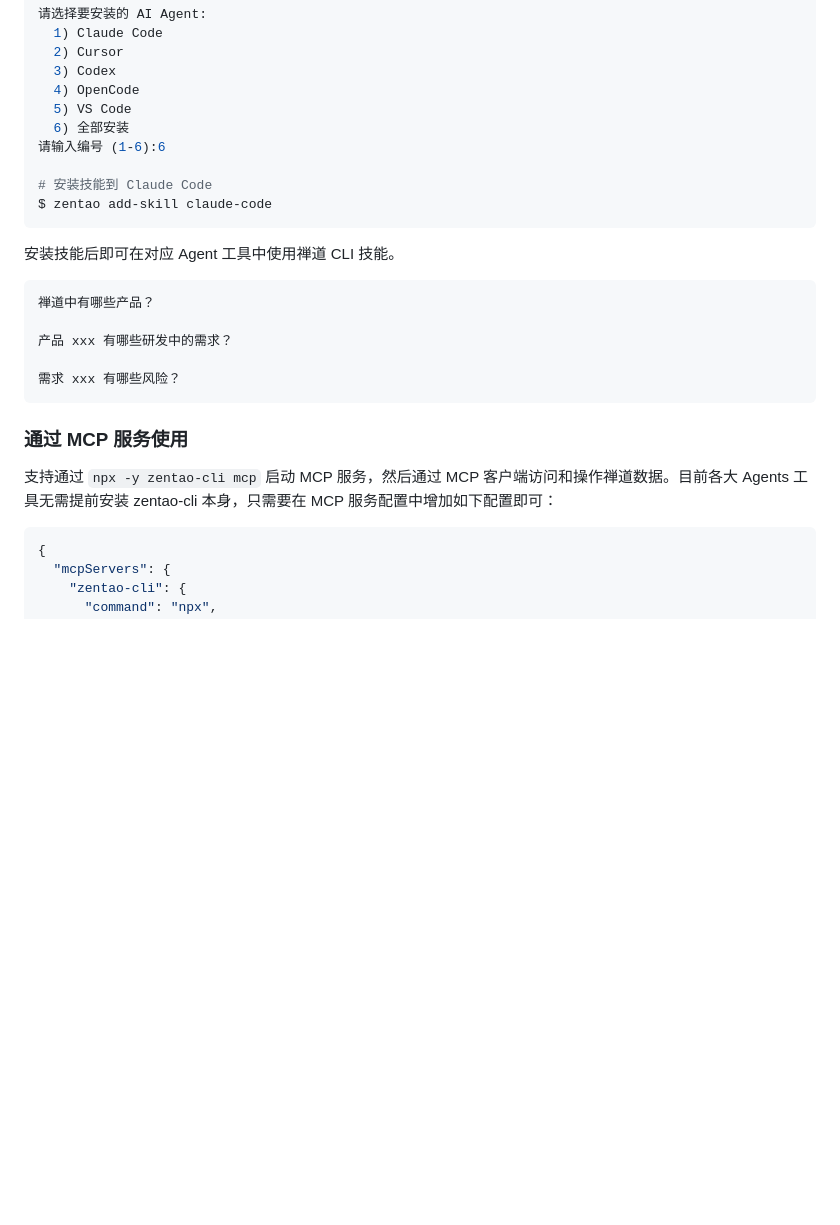
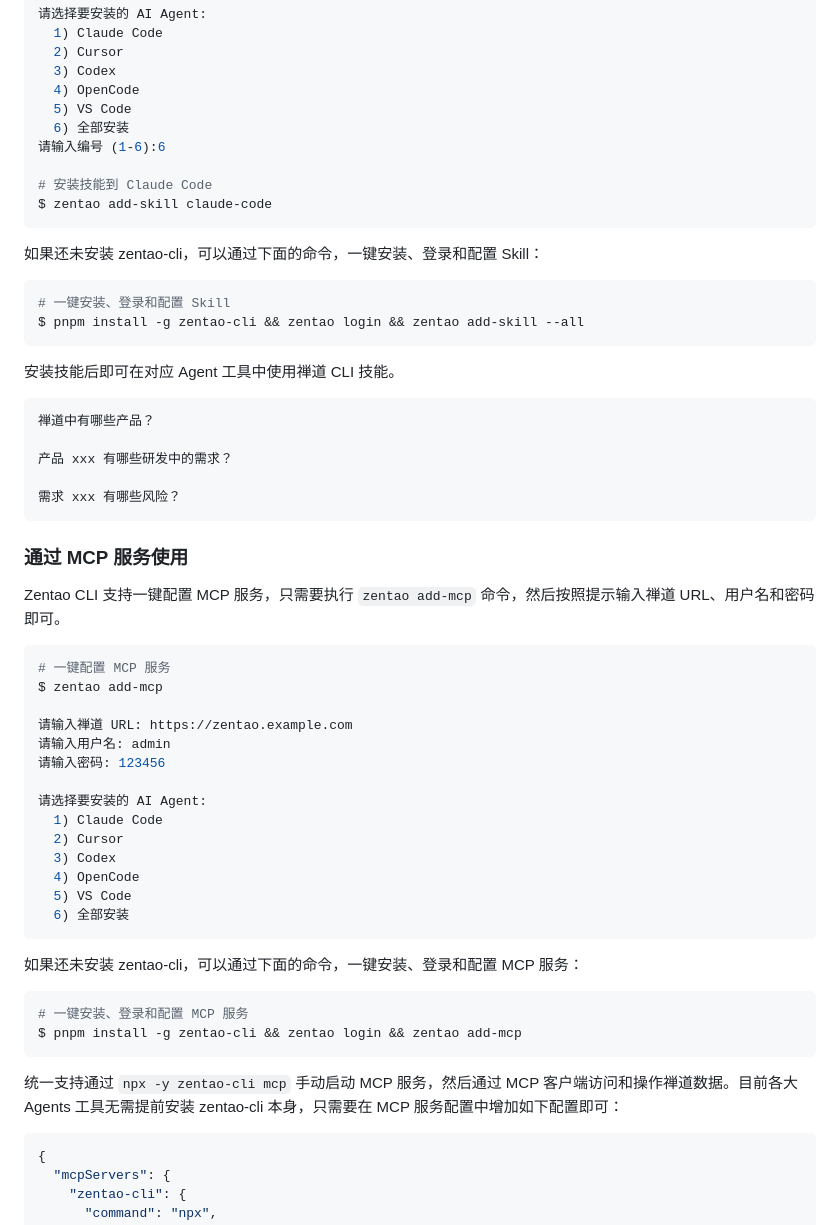
Before and after one commit to easysoft/zentao-cli, a Markdown page: README.md, the part around the change. Drawn GitHub-style; blank space fills up the shorter version.

Commit message:
* update README to include one-click installation and configuration instructions for zentao-cli and MCP service, enhancing user guidance for setup

````diff
--- a/README.md
+++ b/README.md
@@ -71,6 +71,13 @@ $ zentao add-skill
 $ zentao add-skill claude-code
 ```
 
+如果还未安装 zentao-cli，可以通过下面的命令，一键安装、登录和配置 Skill：
+
+```bash
+# 一键安装、登录和配置 Skill
+$ pnpm install -g zentao-cli && zentao login && zentao add-skill --all
+```
+
 安装技能后即可在对应 Agent 工具中使用禅道 CLI 技能。
 
 ```txt
@@ -83,7 +90,33 @@ $ zentao add-skill claude-code
 
 ### 通过 MCP 服务使用
 
-支持通过 `npx -y zentao-cli mcp` 启动 MCP 服务，然后通过 MCP 客户端访问和操作禅道数据。目前各大 Agents 工具无需提前安装 zentao-cli 本身，只需要在 MCP 服务配置中增加如下配置即可：
+Zentao CLI 支持一键配置 MCP 服务，只需要执行 `zentao add-mcp` 命令，然后按照提示输入禅道 URL、用户名和密码即可。
+
+```bash
+# 一键配置 MCP 服务
+$ zentao add-mcp
+
+请输入禅道 URL: https://zentao.example.com
+请输入用户名: admin
+请输入密码: 123456
+
+请选择要安装的 AI Agent:
+  1) Claude Code
+  2) Cursor
+  3) Codex
+  4) OpenCode
+  5) VS Code
+  6) 全部安装
+```
+
+如果还未安装 zentao-cli，可以通过下面的命令，一键安装、登录和配置 MCP 服务：
+
+```bash
+# 一键安装、登录和配置 MCP 服务
+$ pnpm install -g zentao-cli && zentao login && zentao add-mcp
+```
+
+统一支持通过 `npx -y zentao-cli mcp` 手动启动 MCP 服务，然后通过 MCP 客户端访问和操作禅道数据。目前各大 Agents 工具无需提前安装 zentao-cli 本身，只需要在 MCP 服务配置中增加如下配置即可：
 
 ```json
 {
````
